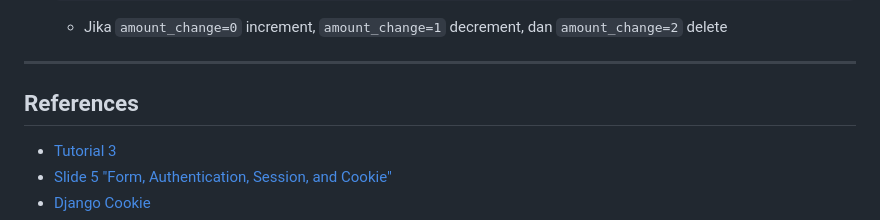
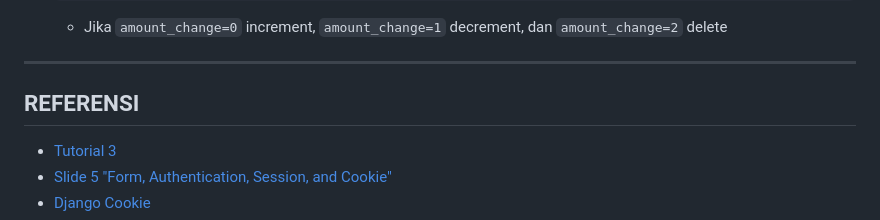
Before and after one commit to rakbidb/arto-moro-pbp, a Markdown page: README.md, the part around the change. Drawn GitHub-style.

Commit message:
fix some typo

```diff
--- a/README.md
+++ b/README.md
@@ -713,7 +713,7 @@ Sebenarnya cookies tidak berbahaya karena cookie hanyalah sebuah data dan bersif
 
 <hr>
 
-## References
+## REFERENSI
 - [Tutorial 3](https://pbp-fasilkom-ui.github.io/ganjil-2024/docs/tutorial-3)
 - [Slide 5 "Form, Authentication, Session, and Cookie"](https://scele.cs.ui.ac.id/mod/resource/view.php?id=151405)
 - [Django Cookie](https://www.javatpoint.com/django-cookie)
```
